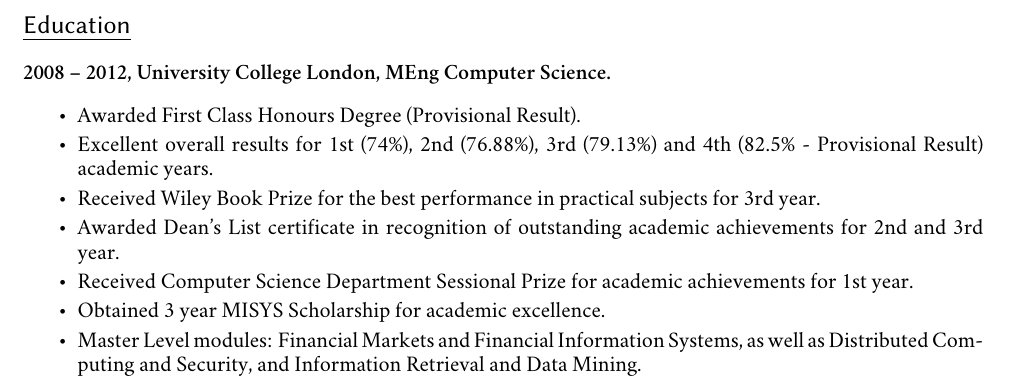
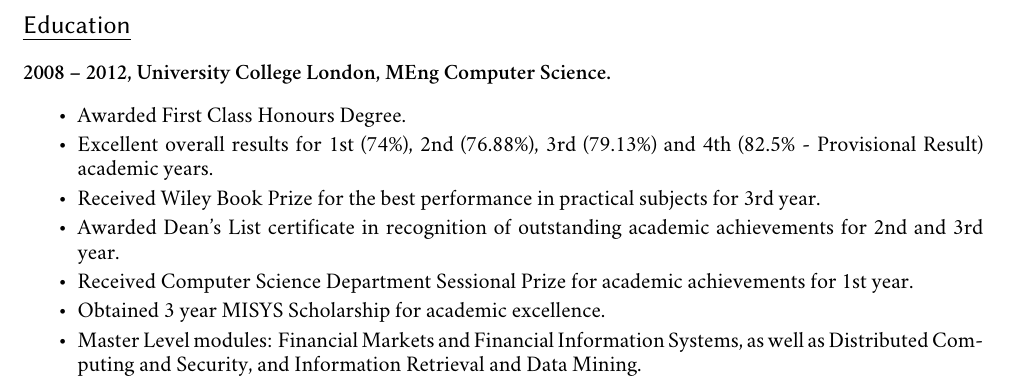
Before and after one commit to jkozlowski/jkozlowski.github.com, a LaTeX CV (cv.tex): part of page 2 of 2, cut so that both start at the same text. Compiled offline with XeLaTeX; a missing font is replaced by an installed copy or a similar font.

Commit message:
Update provisional results.

```diff
--- a/cv.tex
+++ b/cv.tex
@@ -94,7 +94,7 @@
 \section*{Education}
 \paragraph{2008 – 2012, University College London, MEng Computer Science.}
 \begin{itemize}
-\item Awarded First Class Honours Degree (Provisional Result).
+\item Awarded First Class Honours Degree.
 \item Excellent overall results for 1st (74\%), 2nd (76.88\%), 3rd (79.13\%) and 4th (82.5\% - Provisional Result) academic years.
 \item Received Wiley Book Prize for the best performance in practical subjects for 3rd year.
 \item Awarded Dean's List certificate in recognition of outstanding academic achievements for 2nd and 3rd year.
```
